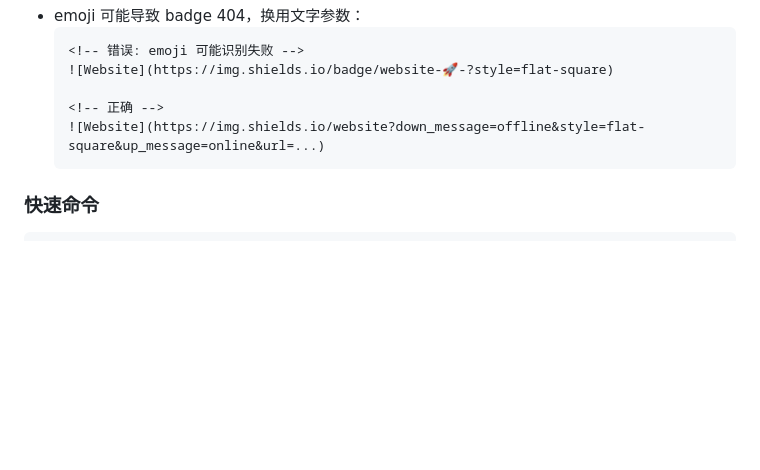
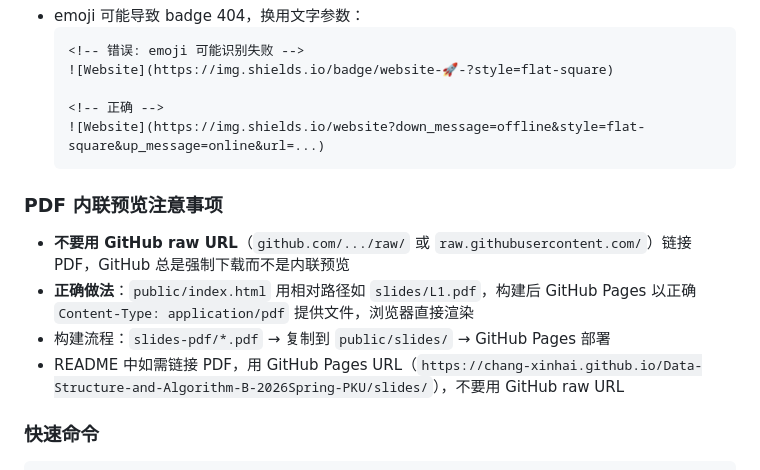
Before and after one commit to chang-xinhai/Data-Structure-and-Algorithm-B-2026Spring-PKU, a Markdown page: AGENTS.md, the part around the change. Drawn GitHub-style; blank space fills up the shorter version.

Commit message:
docs: add PDF inline preview note to AGENTS.md
Explains why GitHub raw URLs force PDF download and that relative
paths after build are the correct approach for browser PDF rendering.

````diff
--- a/AGENTS.md
+++ b/AGENTS.md
@@ -129,6 +129,12 @@ PDF 归档到 `slides-pdf/` 目录。
   ![Website](https://img.shields.io/website?down_message=offline&style=flat-square&up_message=online&url=...)
   ```
 
+### PDF 内联预览注意事项
+- **不要用 GitHub raw URL**（`github.com/.../raw/` 或 `raw.githubusercontent.com/`）链接 PDF，GitHub 总是强制下载而不是内联预览
+- **正确做法**：`public/index.html` 用相对路径如 `slides/L1.pdf`，构建后 GitHub Pages 以正确 `Content-Type: application/pdf` 提供文件，浏览器直接渲染
+- 构建流程：`slides-pdf/*.pdf` → 复制到 `public/slides/` → GitHub Pages 部署
+- README 中如需链接 PDF，用 GitHub Pages URL（`https://chang-xinhai.github.io/Data-Structure-and-Algorithm-B-2026Spring-PKU/slides/`），不要用 GitHub raw URL
+
 ### 快速命令
 ```bash
 npm run build   # 构建输出至 public/
````
